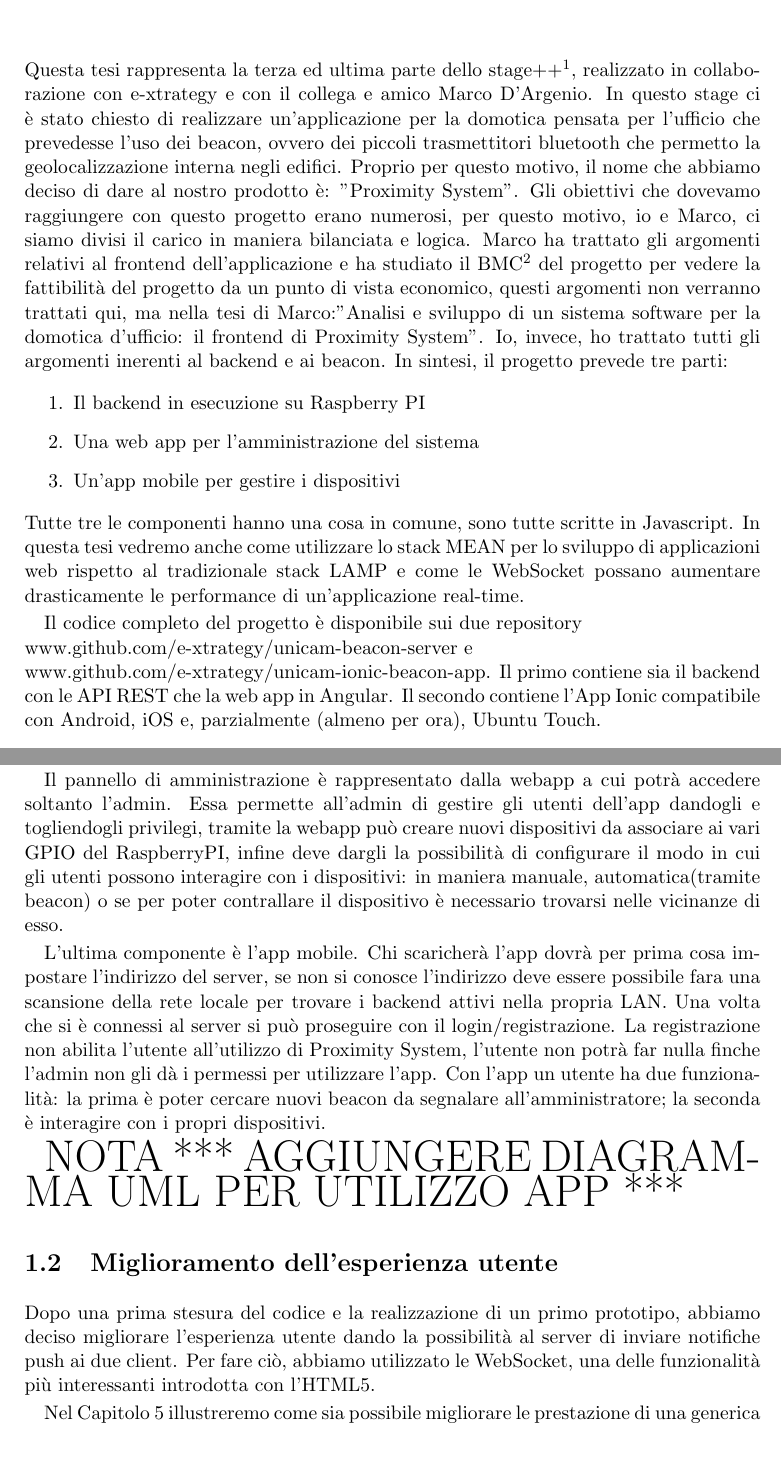
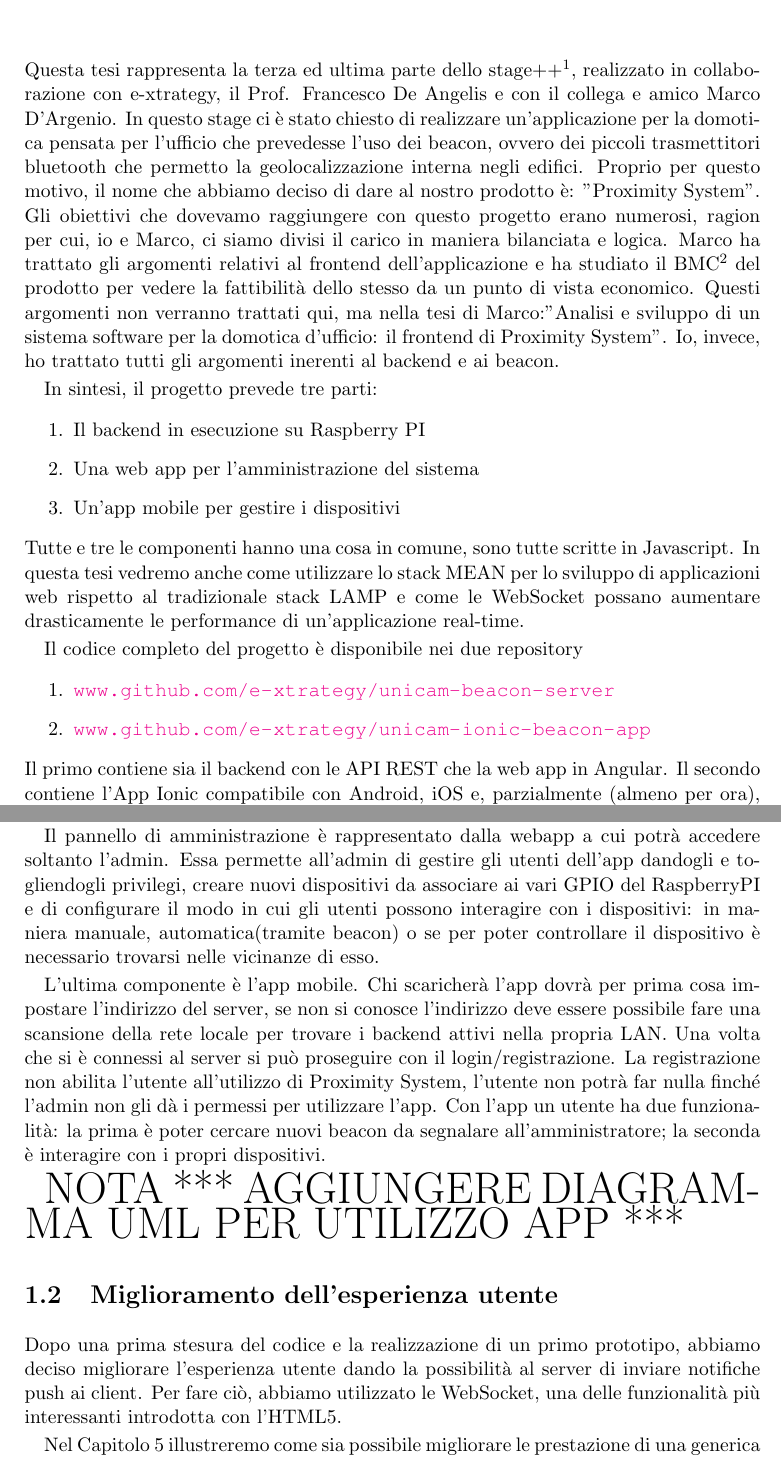
Before and after one commit to save91/tesi_2016, a LaTeX thesis (tesi.tex, which reads introduzione.tex): two parts of pages 11 and 13 of 54, joined at a grey line, cut so that both start at the same text. Compiled offline with pdfLaTeX.

Commit message:
Correzioni nell'introduzione

```diff
--- a/introduzione.tex
+++ b/introduzione.tex
@@ -2,21 +2,28 @@
 \label{chap:intro}
 
 Questa tesi rappresenta la terza ed ultima parte dello stage++\footnote{Lo stage++ è un progetto unico, formato dall'unione di tre esami: project work, stage e tesi.},
-realizzato in collaborazione con e-xtrategy e con il collega e amico Marco D'Argenio.
-In questo stage ci è stato chiesto di realizzare un'applicazione per la domotica pensata per l'ufficio che prevedesse l'uso dei beacon, ovvero dei piccoli trasmettitori bluetooth che permetto la geolocalizzazione interna negli edifici. Proprio per questo motivo, il nome che abbiamo deciso di dare al nostro prodotto è: "Proximity System".
-Gli obiettivi che dovevamo raggiungere con questo progetto erano numerosi, per questo motivo, io e Marco, ci siamo divisi il carico in maniera bilanciata e logica.
-Marco ha trattato gli argomenti relativi al frontend dell'applicazione e ha studiato il BMC\footnote{Business Model Canvas} del progetto per vedere la fattibilità del  progetto da un punto di vista economico, questi argomenti non verranno trattati qui, ma nella tesi di Marco:"Analisi e sviluppo di un sistema software per la domotica d'ufficio: il frontend di Proximity System".
+realizzato in collaborazione con e-xtrategy, il Prof. Francesco De Angelis e con il collega e amico Marco D'Argenio.
+In questo stage ci è stato chiesto di realizzare un'applicazione per la domotica pensata per l'ufficio che prevedesse l'uso dei beacon, ovvero dei piccoli trasmettitori bluetooth che permetto la geolocalizzazione interna negli edifici.
+Proprio per questo motivo, il nome che abbiamo deciso di dare al nostro prodotto è: "Proximity System".
+Gli obiettivi che dovevamo raggiungere con questo progetto erano numerosi, ragion per cui, io e Marco, ci siamo divisi il carico in maniera bilanciata e logica.
+Marco ha trattato gli argomenti relativi al frontend dell'applicazione e ha studiato il BMC\footnote{Business Model Canvas} del prodotto per vedere la fattibilità dello stesso da un punto di vista economico.
+Questi argomenti non verranno trattati qui, ma nella tesi di Marco:"Analisi e sviluppo di un sistema software per la domotica d'ufficio: il frontend di Proximity System".
 Io, invece, ho trattato tutti gli argomenti inerenti al backend e ai beacon.
+
 In sintesi, il progetto prevede tre parti:
 \begin{enumerate}
 \item Il backend in esecuzione su Raspberry PI
 \item Una web app per l'amministrazione del sistema
 \item Un'app mobile per gestire i dispositivi
 \end{enumerate}
-Tutte tre le componenti hanno una cosa in comune, sono tutte scritte in Javascript.
+Tutte e tre le componenti hanno una cosa in comune, sono tutte scritte in Javascript.
 In questa tesi vedremo anche come utilizzare lo stack MEAN\index{MEAN} per lo sviluppo di applicazioni web rispetto al tradizionale stack LAMP e come le WebSocket possano aumentare drasticamente le performance di un'applicazione real-time.
 
-Il codice completo del progetto è disponibile sui due repository\\ www.github.com/e-xtrategy/unicam-beacon-server e\\ www.github.com/e-xtrategy/unicam-ionic-beacon-app.
+Il codice completo del progetto è disponibile nei due repository
+\begin{enumerate}
+\item \url{www.github.com/e-xtrategy/unicam-beacon-server}
+\item \url{www.github.com/e-xtrategy/unicam-ionic-beacon-app}
+\end{enumerate}
 Il primo contiene sia il backend con le API REST che la web app in Angular.
 Il secondo contiene l'App Ionic compatibile con Android, iOS e, parzialmente (almeno per ora), Ubuntu Touch.
 
@@ -60,18 +56,19 @@ Il backend oltre a fornire le API REST\index{REST} dove essere in grado di comun
 Per il prototipo, gli input saranno simulati con l'utilizzo di bottoni, nel prodotto finito essi saranno sostituiti con degli interruttori e dei sensori.
 Gli output devono pilotare dei relè monostabili che permetteranno di comandare l'accensione/spegnimenti di luci, l'apertura di porte e di cancelli.
 
-Il pannello di amministrazione è rappresentato dalla webapp a cui potrà accedere soltanto l'admin. Essa permette all'admin di gestire gli utenti dell'app dandogli e togliendogli privilegi, tramite la webapp può creare nuovi dispositivi da associare ai vari GPIO del RaspberryPI, infine deve dargli la possibilità di configurare il modo in cui gli utenti possono interagire con i dispositivi: in maniera manuale, automatica(tramite beacon) o se per poter contrallare il dispositivo è necessario trovarsi nelle vicinanze di esso.
+Il pannello di amministrazione è rappresentato dalla webapp a cui potrà accedere soltanto l'admin.
+Essa permette all'admin di gestire gli utenti dell'app dandogli e togliendogli privilegi, creare nuovi dispositivi da associare ai vari GPIO del RaspberryPI e   di configurare il modo in cui gli utenti possono interagire con i dispositivi: in maniera manuale, automatica(tramite beacon) o se per poter controllare il dispositivo è necessario trovarsi nelle vicinanze di esso.
 
 L'ultima componente è l'app mobile.
-Chi scaricherà l'app dovrà per prima cosa impostare l'indirizzo del server, se non si conosce l'indirizzo deve essere possibile fara una scansione della rete locale per trovare i backend attivi nella propria LAN.
-Una volta che si è connessi al server si può proseguire con il login/registrazione. La registrazione non abilita l'utente all'utilizzo di Proximity System, l'utente non potrà far nulla finche l'admin non gli dà i permessi per utilizzare l'app.
+Chi scaricherà l'app dovrà per prima cosa impostare l'indirizzo del server, se non si conosce l'indirizzo deve essere possibile fare una scansione della rete locale per trovare i backend attivi nella propria LAN.
+Una volta che si è connessi al server si può proseguire con il login/registrazione. La registrazione non abilita l'utente all'utilizzo di Proximity System, l'utente non potrà far nulla finché l'admin non gli dà i permessi per utilizzare l'app.
 Con l'app un utente ha due funzionalità: la prima è poter cercare nuovi beacon da segnalare all'amministratore; la seconda è interagire con i propri dispositivi.
 
 {\Huge NOTA *** AGGIUNGERE DIAGRAMMA UML PER UTILIZZO APP ***}
 
 \section{Miglioramento dell'esperienza utente}
 Dopo una prima stesura del codice e la realizzazione di un primo prototipo,
-abbiamo deciso migliorare l'esperienza utente dando la possibilità al server di inviare notifiche push ai due client.
+abbiamo deciso migliorare l'esperienza utente dando la possibilità al server di inviare notifiche push ai client.
 Per fare ciò, abbiamo utilizzato le WebSocket, una delle funzionalità più interessanti introdotta con l'HTML5.
 
 Nel Capitolo \ref{chap:websocket} illustreremo come sia possibile migliorare le  prestazione di una generica WebApp che fornisce dei dati in tempo reale, per poi dimostrare come sia semplice utilizzare tale specifica, sopratutto se si utilizzano delle libreria ad hoc come Socket.io.
```
Also changed, not shown: tesi.pdf, introduzione.tex (35 more changed lines).
